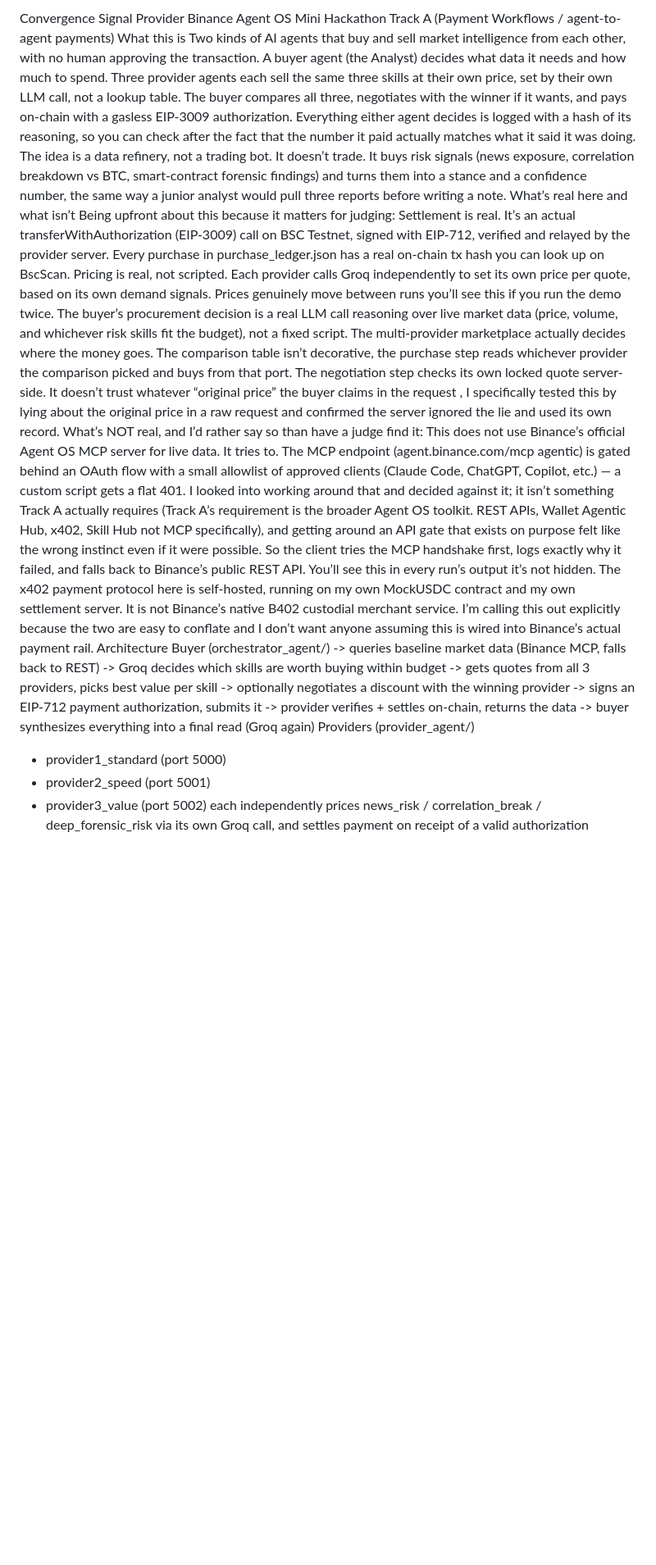
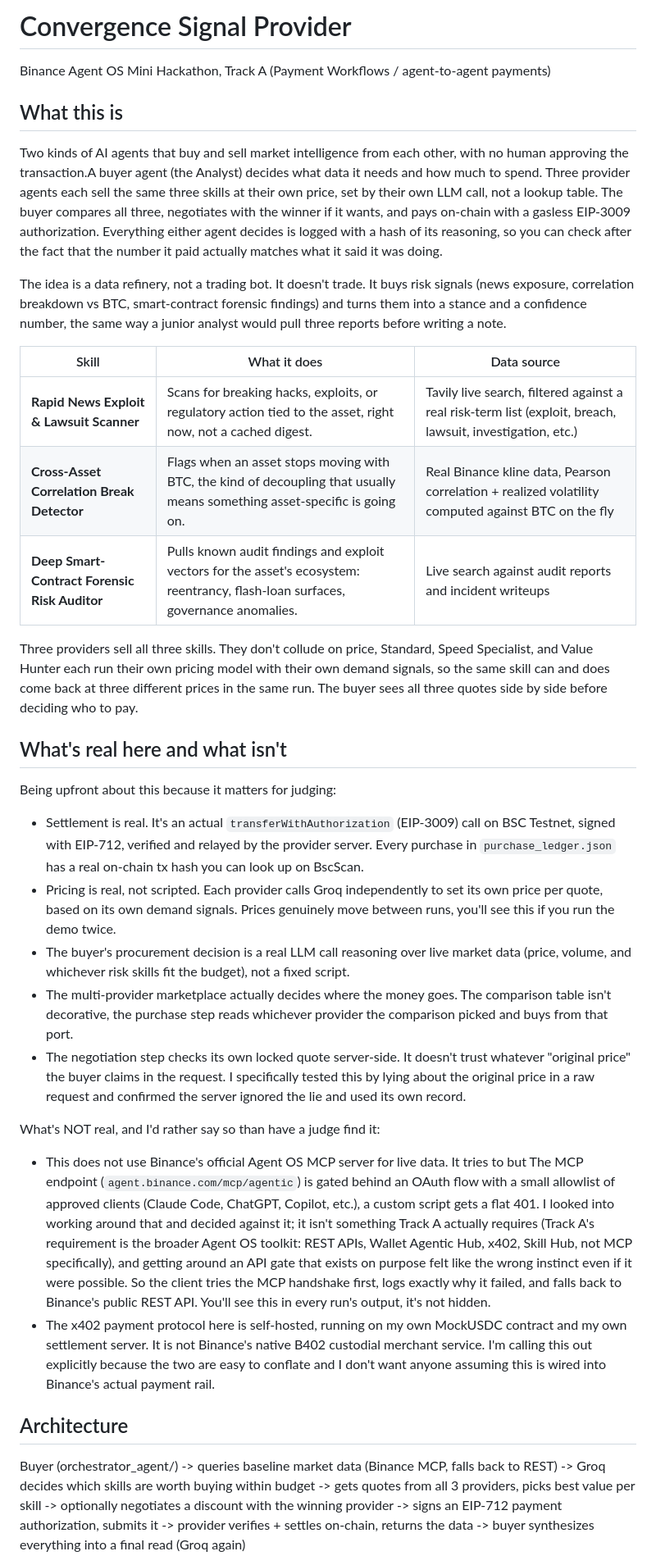
Before and after one commit to touseef1512/x402-skill-provider, a Markdown page: README.md, the part around one of its changes. Shown at 82% size. Drawn GitHub-style; blank space fills up the shorter version.

```diff
--- a/README.md
+++ b/README.md
@@ -1,39 +1,36 @@
-Convergence Signal Provider
-Binance Agent OS Mini Hackathon Track A (Payment Workflows / agent-to-agent payments)
-What this is
-Two kinds of AI agents that buy and sell market intelligence from each other, with no human approving the transaction. A buyer
-agent (the Analyst) decides what data it needs and how much to spend. Three provider agents each sell the same three skills at their
-own price, set by their own LLM call, not a lookup table. The buyer compares all three, negotiates with the winner if it wants, and
-pays on-chain with a gasless EIP-3009 authorization. Everything either agent decides is logged with a hash of its reasoning, so you can
-check after the fact that the number it paid actually matches what it said it was doing.
-The idea is a data refinery, not a trading bot. It doesn’t trade. It buys risk signals (news exposure, correlation breakdown vs BTC,
-smart-contract forensic findings) and turns them into a stance and a confidence number, the same way a junior analyst would pull
-three reports before writing a note.
-What’s real here and what isn’t
+# Convergence Signal Provider
+
+Binance Agent OS Mini Hackathon, Track A (Payment Workflows / agent-to-agent payments)
+
+## What this is
+
+Two kinds of AI agents that buy and sell market intelligence from each other, with no human approving the transaction.A buyer agent (the Analyst) decides what data it needs and how much to spend. Three provider agents each sell the same three skills at their own price, set by their own LLM call, not a lookup table. The buyer compares all three, negotiates with the winner if it wants, and pays on-chain with a gasless EIP-3009 authorization. Everything either agent decides is logged with a hash of its reasoning, so you can check after the fact that the number it paid actually matches what it said it was doing.
+
+The idea is a data refinery, not a trading bot. It doesn't trade. It buys risk signals (news exposure, correlation breakdown vs BTC, smart-contract forensic findings) and turns them into a stance and a confidence number, the same way a junior analyst would pull three reports before writing a note.
+
+| Skill | What it does | Data source |
+|---|---|---|
+| **Rapid News Exploit & Lawsuit Scanner** | Scans for breaking hacks, exploits, or regulatory action tied to the asset, right now, not a cached digest. | Tavily live search, filtered against a real risk-term list (exploit, breach, lawsuit, investigation, etc.) |
+| **Cross-Asset Correlation Break Detector** | Flags when an asset stops moving with BTC, the kind of decoupling that usually means something asset-specific is going on. | Real Binance kline data, Pearson correlation + realized volatility computed against BTC on the fly |
+| **Deep Smart-Contract Forensic Risk Auditor** | Pulls known audit findings and exploit vectors for the asset's ecosystem: reentrancy, flash-loan surfaces, governance anomalies. | Live search against audit reports and incident writeups |
+
+Three providers sell all three skills. They don't collude on price, Standard, Speed Specialist, and Value Hunter each run their own pricing model with their own demand signals, so the same skill can and does come back at three different prices in the same run. The buyer sees all three quotes side by side before deciding who to pay.
+## What's real here and what isn't
+
 Being upfront about this because it matters for judging:
-Settlement is real. It’s an actual transferWithAuthorization (EIP-3009) call on BSC Testnet, signed with EIP-712, verified and
-relayed by the provider server. Every purchase in purchase_ledger.json has a real on-chain tx hash you can look up on BscScan.
-Pricing is real, not scripted. Each provider calls Groq independently to set its own price per quote, based on its own demand
-signals. Prices genuinely move between runs  you’ll see this if you run the demo twice.
-The buyer’s procurement decision is a real LLM call reasoning over live market data (price, volume, and whichever risk skills fit
-the budget), not a fixed script.
-The multi-provider marketplace actually decides where the money goes. The comparison table isn’t decorative, the purchase
-step reads whichever provider the comparison picked and buys from that port.
-The negotiation step checks its own locked quote server-side. It doesn’t trust whatever “original price” the buyer claims in the
-request , I specifically tested this by lying about the original price in a raw request and confirmed the server ignored the lie
-and used its own record.
-What’s NOT real, and I’d rather say so than have a judge find it:
-This does not use Binance’s official Agent OS MCP server for live data. It tries to. The MCP endpoint (agent.binance.com/mcp
-agentic) is gated behind an OAuth flow with a small allowlist of approved clients (Claude Code, ChatGPT, Copilot, etc.) — a
-custom script gets a flat 401. I looked into working around that and decided against it; it isn’t something Track A actually
-requires (Track A’s requirement is the broader Agent OS toolkit. REST APIs, Wallet Agentic Hub, x402, Skill Hub  not MCP
-specifically), and getting around an API gate that exists on purpose felt like the wrong instinct even if it were
-possible. So the client tries the MCP handshake first, logs exactly why it failed, and falls back to Binance’s public REST API.
-You’ll see this in every run’s output it’s not hidden.
-The x402 payment protocol here is self-hosted, running on my own MockUSDC contract and my own settlement server. It is not
-Binance’s native B402 custodial merchant service. I’m calling this out explicitly because the two are easy to conflate and I don’t
-want anyone assuming this is wired into Binance’s actual payment rail.
-Architecture
+
+- Settlement is real. It's an actual `transferWithAuthorization` (EIP-3009) call on BSC Testnet, signed with EIP-712, verified and relayed by the provider server. Every purchase in `purchase_ledger.json` has a real on-chain tx hash you can look up on BscScan.
+- Pricing is real, not scripted. Each provider calls Groq independently to set its own price per quote, based on its own demand signals. Prices genuinely move between runs, you'll see this if you run the demo twice.
+- The buyer's procurement decision is a real LLM call reasoning over live market data (price, volume, and whichever risk skills fit the budget), not a fixed script.
+- The multi-provider marketplace actually decides where the money goes. The comparison table isn't decorative, the purchase step reads whichever provider the comparison picked and buys from that port.
+- The negotiation step checks its own locked quote server-side. It doesn't trust whatever "original price" the buyer claims in the request. I specifically tested this by lying about the original price in a raw request and confirmed the server ignored the lie and used its own record.
+
+What's NOT real, and I'd rather say so than have a judge find it:
+
+- This does not use Binance's official Agent OS MCP server for live data. It tries to but The MCP endpoint (`agent.binance.com/mcp/agentic`) is gated behind an OAuth flow with a small allowlist of approved clients (Claude Code, ChatGPT, Copilot, etc.), a custom script gets a flat 401. I looked into working around that and decided against it; it isn't something Track A actually requires (Track A's requirement is the broader Agent OS toolkit: REST APIs, Wallet Agentic Hub, x402, Skill Hub, not MCP specifically), and getting around an API gate that exists on purpose felt like the wrong instinct even if it were possible. So the client tries the MCP handshake first, logs exactly why it failed, and falls back to Binance's public REST API. You'll see this in every run's output, it's not hidden.
+- The x402 payment protocol here is self-hosted, running on my own MockUSDC contract and my own settlement server. It is not Binance's native B402 custodial merchant service. I'm calling this out explicitly because the two are easy to conflate and I don't want anyone assuming this is wired into Binance's actual payment rail.
+
+## Architecture
 Buyer (orchestrator_agent/)
 -> queries baseline market data (Binance MCP, falls back to REST)
 -> Groq decides which skills are worth buying within budget
@@ -42,10 +39,4 @@ Buyer (orchestrator_agent/)
 -> signs an EIP-712 payment authorization, submits it
 -> provider verifies + settles on-chain, returns the data
 -> buyer synthesizes everything into a final read (Groq again)
-Providers (provider_agent/)
-- provider1_standard (port 5000)
-- provider2_speed (port 5001)
-- provider3_value (port 5002)
-each independently prices news_risk / correlation_break / deep_forensic_risk
-via its own Groq call, and settles payment on receipt of a valid authorization
 
```
Also changed, not shown: other parts of README.md (+59 -51 lines).
